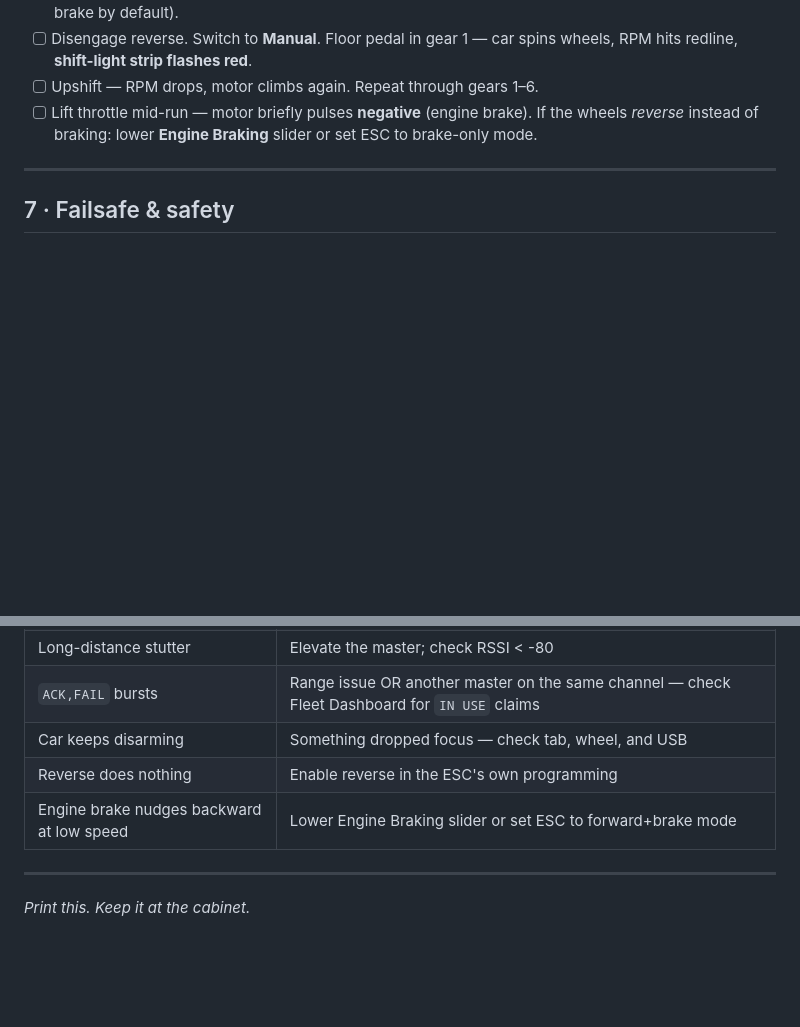
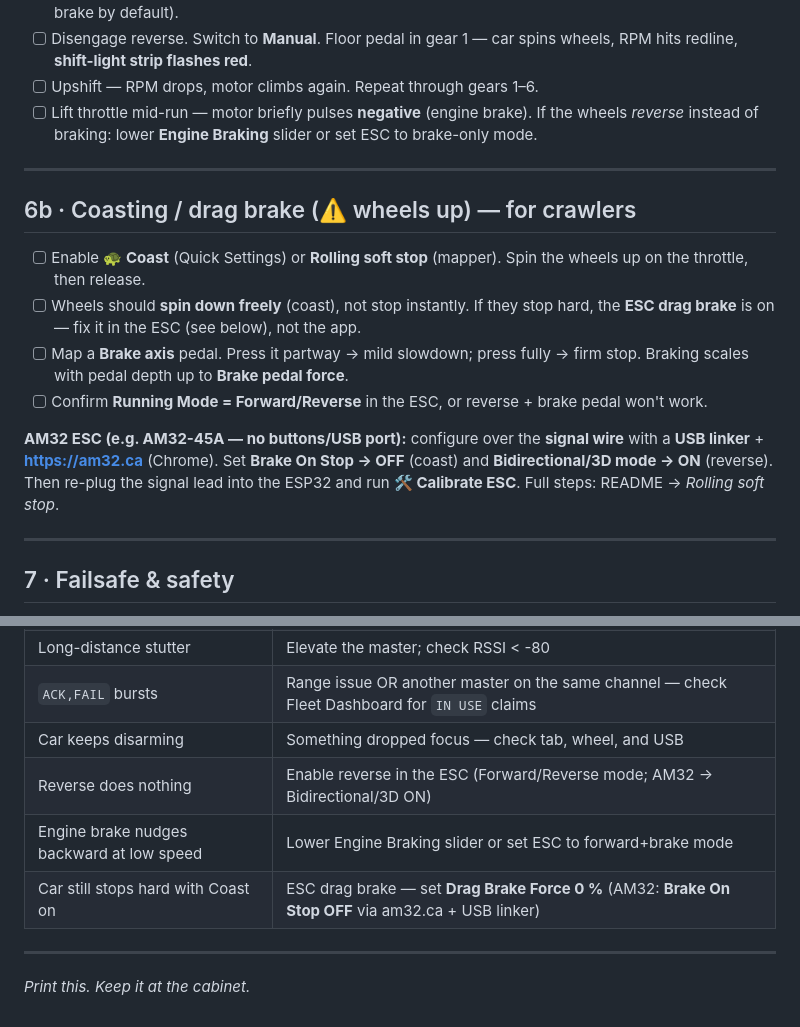
Before and after one commit to bmcmbuenviaje/conradrc, a Markdown page: BENCH_TEST.md, 2 parts joined by grey strips. GitHub-like rendering; blank space fills up the shorter version.

```diff
--- a/BENCH_TEST.md
+++ b/BENCH_TEST.md
@@ -79,6 +79,17 @@ Everything is a checkbox — go top-to-bottom, don't skip. Steps marked ⚠️ m
 
 ---
 
+## 6b · Coasting / drag brake (⚠️ wheels up) — for crawlers
+
+- [ ] Enable **🐢 Coast** (Quick Settings) or **Rolling soft stop** (mapper). Spin the wheels up on the throttle, then release.
+- [ ] Wheels should **spin down freely** (coast), not stop instantly. If they stop hard, the **ESC drag brake** is on — fix it in the ESC (see below), not the app.
+- [ ] Map a **Brake axis** pedal. Press it partway → mild slowdown; press fully → firm stop. Braking scales with pedal depth up to **Brake pedal force**.
+- [ ] Confirm **Running Mode = Forward/Reverse** in the ESC, or reverse + brake pedal won't work.
+
+**AM32 ESC (e.g. AM32-45A — no buttons/USB port):** configure over the **signal wire** with a **USB linker** + **https://am32.ca** (Chrome). Set **Brake On Stop → OFF** (coast) and **Bidirectional/3D mode → ON** (reverse). Then re-plug the signal lead into the ESP32 and run **🛠 Calibrate ESC**. Full steps: README → *Rolling soft stop*.
+
+---
+
 ## 7 · Failsafe & safety
 
 - [ ] Arm the car → **Alt-Tab** away → the app **auto-disarms** (Safety badge back to `DISARMED`, motor neutral). Return, re-arm.
@@ -128,8 +139,9 @@ Everything is a checkbox — go top-to-bottom, don't skip. Steps marked ⚠️ m
 | Long-distance stutter | Elevate the master; check RSSI < -80 |
 | `ACK,FAIL` bursts | Range issue OR another master on the same channel — check Fleet Dashboard for `IN USE` claims |
 | Car keeps disarming | Something dropped focus — check tab, wheel, and USB |
-| Reverse does nothing | Enable reverse in the ESC's own programming |
+| Reverse does nothing | Enable reverse in the ESC (Forward/Reverse mode; AM32 → Bidirectional/3D ON) |
 | Engine brake nudges backward at low speed | Lower Engine Braking slider or set ESC to forward+brake mode |
+| Car still stops hard with Coast on | ESC drag brake — set **Drag Brake Force 0 %** (AM32: **Brake On Stop OFF** via am32.ca + USB linker) |
 
 ---
 
```
Also changed, not shown: README.md (+23 -2 lines).
